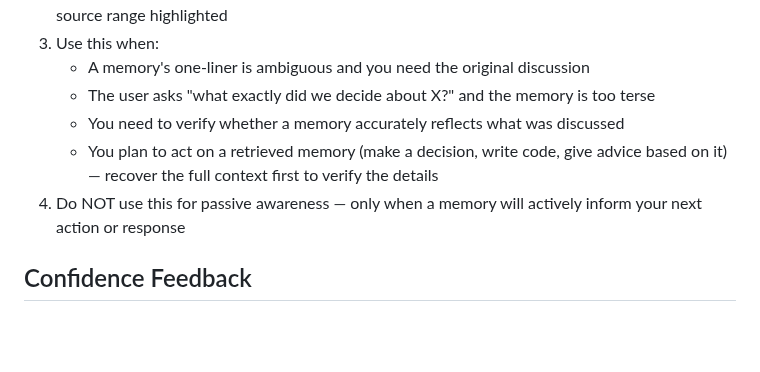
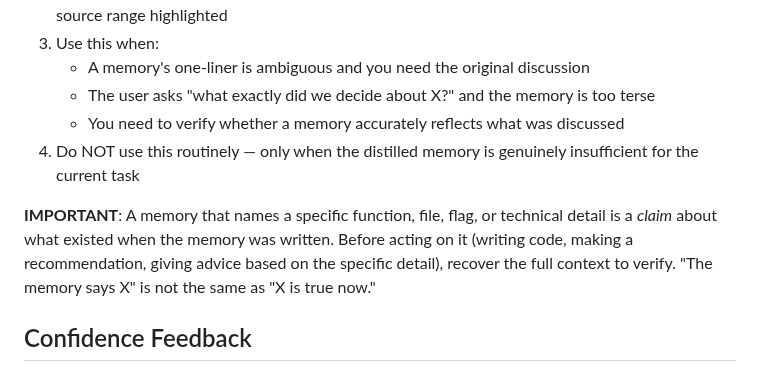
Before and after one commit to jimovonz/cairn, a Markdown page: .claude/rules/memory-system.md, the part around the change. Rendered like a GitHub page; blank space fills up the shorter version.

Commit message:
Require context recovery before acting on memory specifics
LLM must verify memory details via --context before relying on
specific technical claims (function names, file paths, flags).
A memory is a claim about what existed when it was written —
not a guarantee it's still true. Recover full context to verify
before writing code or giving advice based on it.

Co-Authored-By: Claude Opus 4.6 (1M context) <noreply@anthropic.com>

```diff
--- a/.claude/rules/memory-system.md
+++ b/.claude/rules/memory-system.md
@@ -120,8 +120,9 @@ Memories are distilled one-liners. When you need the full detail behind a memory
    - A memory's one-liner is ambiguous and you need the original discussion
    - The user asks "what exactly did we decide about X?" and the memory is too terse
    - You need to verify whether a memory accurately reflects what was discussed
-   - You plan to act on a retrieved memory (make a decision, write code, give advice based on it) — recover the full context first to verify the details
-4. Do NOT use this for passive awareness — only when a memory will actively inform your next action or response
+4. Do NOT use this routinely — only when the distilled memory is genuinely insufficient for the current task
+
+**IMPORTANT**: A memory that names a specific function, file, flag, or technical detail is a *claim* about what existed when the memory was written. Before acting on it (writing code, making a recommendation, giving advice based on the specific detail), recover the full context to verify. "The memory says X" is not the same as "X is true now."
 
 ## Confidence Feedback
 
```
